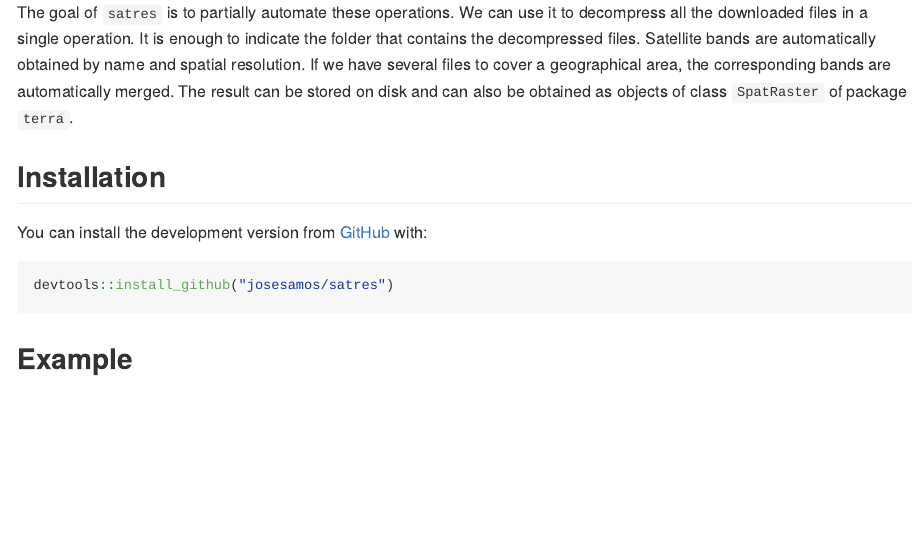
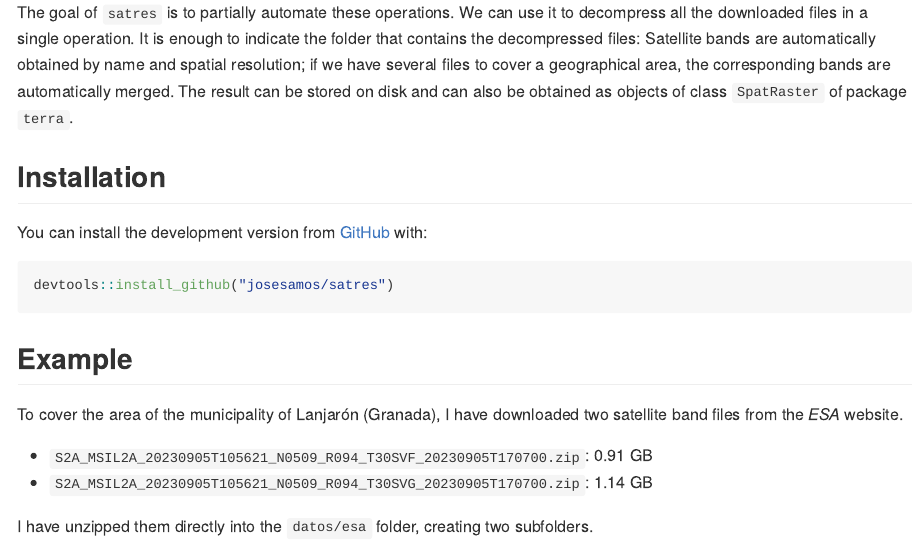
Before and after one commit to josesamos/satres, an R Markdown document (README.Rmd): the page in a window 1100 px wide, from 310 px down. The pictures show the output file README.md that the author committed with the source, drawn offline in the style of GitHub.

Commit message:
README (WIP)

````diff
--- a/README.Rmd
+++ b/README.Rmd
@@ -22,7 +22,7 @@ They are downloaded as files in ZIP or TAR format. In some cases, it is necessar
 
 Currently we perform this operation using the [`terra`](https://CRAN.R-project.org/package=terra) package, but it is quite laborious because we have to decompress and access the different bands to apply the operations.
 
-The goal of `satres` is to partially automate these operations. We can use it to decompress all the downloaded files in a single operation. It is enough to indicate the folder that contains the decompressed files. Satellite bands are automatically obtained by name and spatial resolution. If we have several files to cover a geographical area, the corresponding bands are automatically merged. The result can be stored on disk and can also be obtained as objects of class `SpatRaster` of package `terra`.
+The goal of `satres` is to partially automate these operations. We can use it to decompress all the downloaded files in a single operation. It is enough to indicate the folder that contains the decompressed files: Satellite bands are automatically obtained by name and spatial resolution; if we have several files to cover a geographical area, the corresponding bands are automatically merged. The result can be stored on disk and can also be obtained as objects of class `SpatRaster` of package `terra`.
 
 
 ## Installation
@@ -46,3 +46,10 @@ devtools::install_github("josesamos/satres")
 ```{r, echo = FALSE}
 library(satres)
 ```
+
+To cover the area of the municipality of Lanjarón (Granada), I have downloaded two satellite band files from the *ESA* website.
+
+- `S2A_MSIL2A_20230905T105621_N0509_R094_T30SVF_20230905T170700.zip`: 0.91 GB
+- `S2A_MSIL2A_20230905T105621_N0509_R094_T30SVG_20230905T170700.zip`: 1.14 GB
+
+I have unzipped them directly into the `datos/esa` folder, creating two subfolders.
````
Also changed, not shown: R/data.R (line endings or trailing spaces), README.md.
